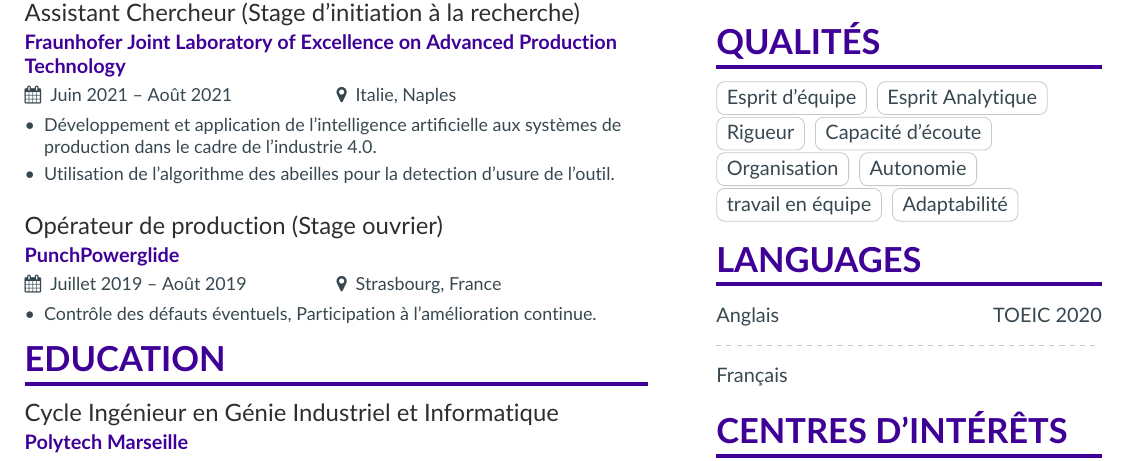
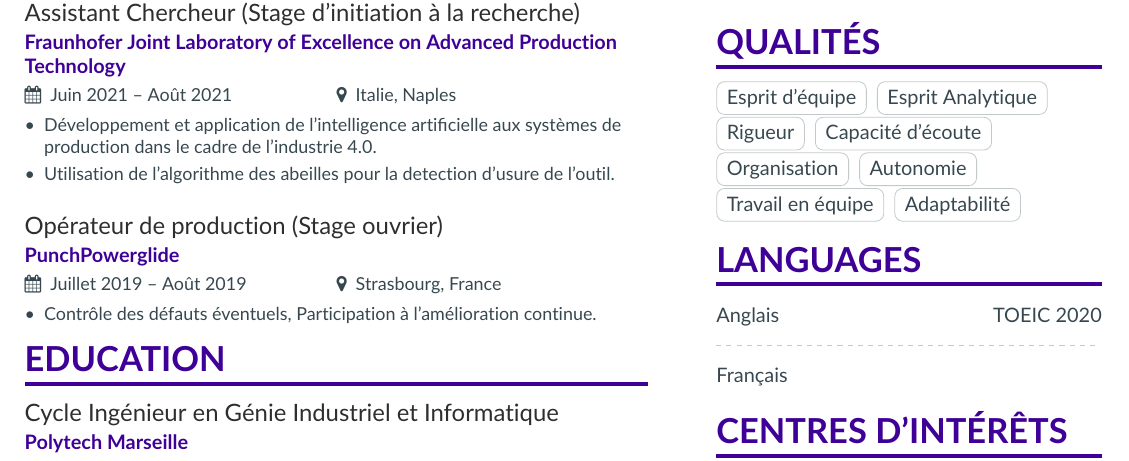
Before and after one commit to esem92/test, a LaTeX CV (CV-ELWERIE-Sidi/main.tex, which reads CV-ELWERIE-Sidi/page1sidebar.tex): part of the page, cut so that both start at the same text. Compiled offline with pdfLaTeX.

Commit message:
modif dans Qualités

```diff
--- a/CV-ELWERIE-Sidi/page1sidebar.tex
+++ b/CV-ELWERIE-Sidi/page1sidebar.tex
@@ -34,7 +34,7 @@
 \cvtag{Capacité d'écoute}
 \cvtag{Organisation}
 \cvtag{Autonomie}
-\cvtag{travail en équipe}
+\cvtag{Travail en équipe}
 \cvtag{Adaptabilité}
 
 
```
